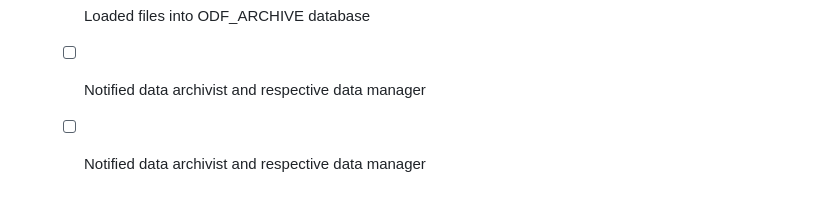
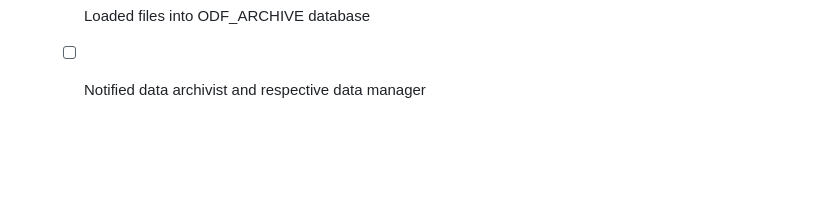
Before and after one commit to dfo-mar-odis/ctd-processing, a Markdown page: .github/ISSUE_TEMPLATE/ctd-processing-issue-template.md, the part around the change. Drawn GitHub-style; blank space fills up the shorter version.

```diff
--- a/.github/ISSUE_TEMPLATE/ctd-processing-issue-template.md
+++ b/.github/ISSUE_TEMPLATE/ctd-processing-issue-template.md
@@ -64,4 +64,3 @@ Normally the CTD data is acquired using Sea-Bird Scientific instruments but migh
   - [ ] Copied files to SRC
   - [ ] Loaded files into ODF_ARCHIVE database
   - [ ] Notified data archivist and respective data manager
-  - [ ] Notified data archivist and respective data manager
```
